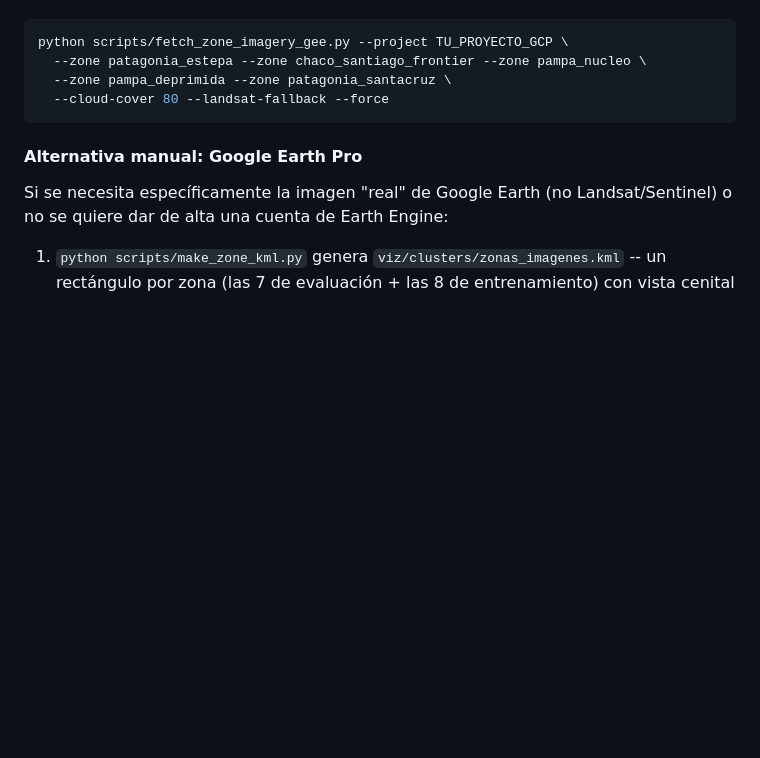
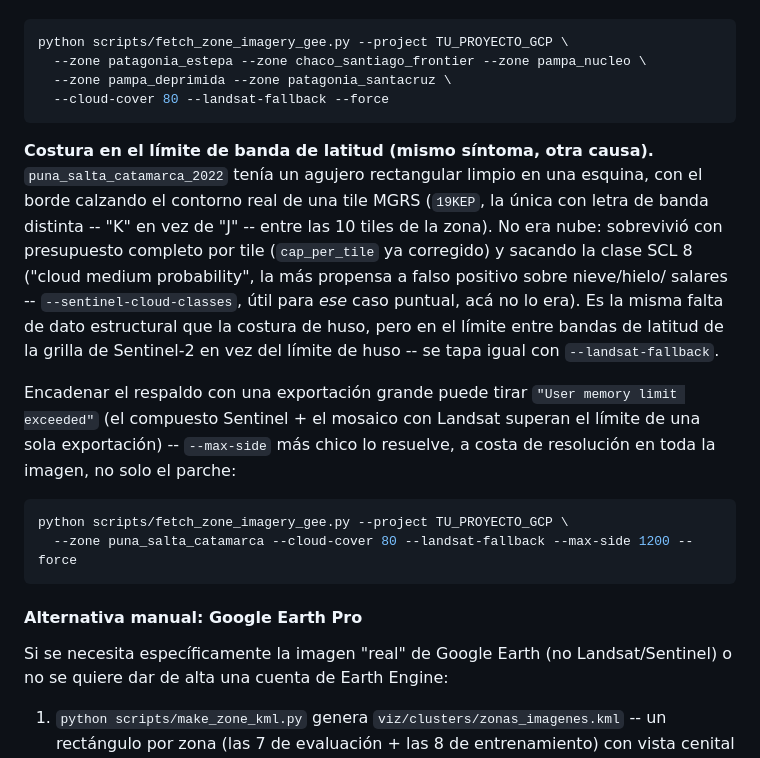
Before and after one commit to gefero/land2vec, a Markdown page: viz/clusters/README.md, the part around the change. Rendered like a GitHub page; blank space fills up the shorter version.

Commit message:
viz/clusters/README.md: documento el caso puna_salta_catamarca (banda de latitud)
Agujero con la misma forma que la costura de huso UTM pero de otra causa
(límite entre bandas de latitud de la grilla MGRS de Sentinel-2, no de
huso) -- se descartó nube (cap_per_tile ya corregido, --sentinel-cloud-
classes sin efecto) y se resolvió con --landsat-fallback + --max-side más
chico para esquivar "User memory limit exceeded" al combinar ambos
compuestos en una exportación grande.

Co-Authored-By: Claude Sonnet 5 <noreply@anthropic.com>

````diff
--- a/viz/clusters/README.md
+++ b/viz/clusters/README.md
@@ -247,6 +247,28 @@ python scripts/fetch_zone_imagery_gee.py --project TU_PROYECTO_GCP \
   --cloud-cover 80 --landsat-fallback --force
 ```
 
+**Costura en el límite de banda de latitud (mismo síntoma, otra causa).**
+`puna_salta_catamarca_2022` tenía un agujero rectangular limpio en una
+esquina, con el borde calzando el contorno real de una tile MGRS
+(`19KEP`, la única con letra de banda distinta -- "K" en vez de "J" -- entre
+las 10 tiles de la zona). No era nube: sobrevivió con presupuesto completo
+por tile (`cap_per_tile` ya corregido) y sacando la clase SCL 8 ("cloud
+medium probability", la más propensa a falso positivo sobre nieve/hielo/
+salares -- `--sentinel-cloud-classes`, útil para *ese* caso puntual, acá no
+lo era). Es la misma falta de dato estructural que la costura de huso, pero
+en el límite entre bandas de latitud de la grilla de Sentinel-2 en vez del
+límite de huso -- se tapa igual con `--landsat-fallback`.
+
+Encadenar el respaldo con una exportación grande puede tirar `"User memory
+limit exceeded"` (el compuesto Sentinel + el mosaico con Landsat superan el
+límite de una sola exportación) -- `--max-side` más chico lo resuelve, a
+costa de resolución en toda la imagen, no solo el parche:
+
+```bash
+python scripts/fetch_zone_imagery_gee.py --project TU_PROYECTO_GCP \
+  --zone puna_salta_catamarca --cloud-cover 80 --landsat-fallback --max-side 1200 --force
+```
+
 #### Alternativa manual: Google Earth Pro
 
 Si se necesita específicamente la imagen "real" de Google Earth (no
````
